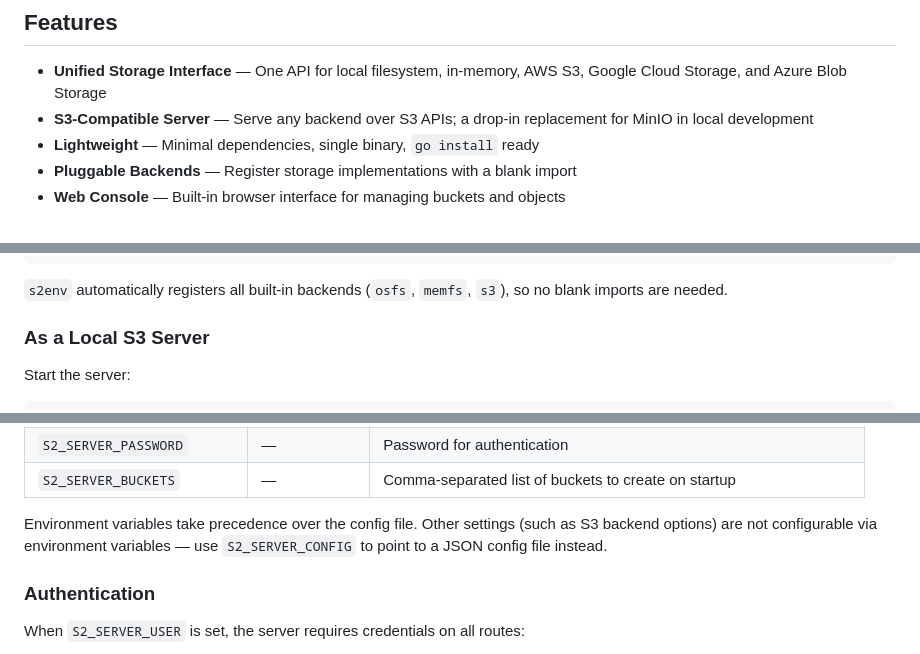
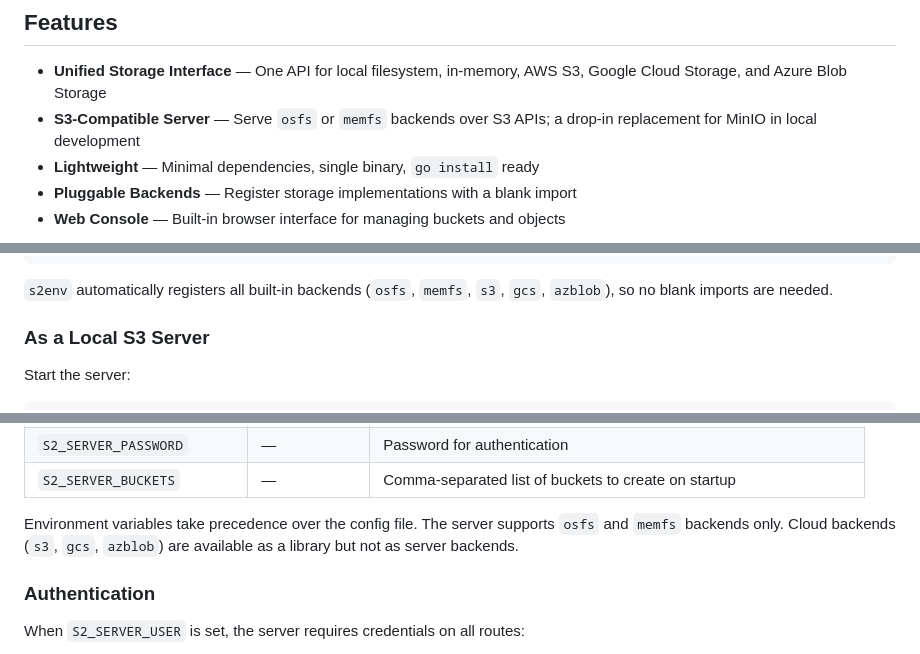
Before and after one commit to mojatter/s2, a Markdown page: README.md, 3 parts joined by grey strips. Rendered like a GitHub page.

Commit message:
docs: Clarify that s2-server supports osfs/memfs backends only (#61)
The server only blank-imports s2/fs, so it cannot serve cloud backends
(s3, gcs, azblob). Also add missing gcs/azblob to s2env backend list.

````diff
--- a/README.md
+++ b/README.md
@@ -106,7 +106,7 @@ The bind-mounted directory is recognized as a bucket automatically — no `S2_SE
 ## Features
 
 - **Unified Storage Interface** — One API for local filesystem, in-memory, AWS S3, Google Cloud Storage, and Azure Blob Storage
-- **S3-Compatible Server** — Serve any backend over S3 APIs; a drop-in replacement for MinIO in local development
+- **S3-Compatible Server** — Serve `osfs` or `memfs` backends over S3 APIs; a drop-in replacement for MinIO in local development
 - **Lightweight** — Minimal dependencies, single binary, `go install` ready
 - **Pluggable Backends** — Register storage implementations with a blank import
 - **Web Console** — Built-in browser interface for managing buckets and objects
@@ -198,7 +198,7 @@ func main() {
 }
 ```
 
-`s2env` automatically registers all built-in backends (`osfs`, `memfs`, `s3`), so no blank imports are needed.
+`s2env` automatically registers all built-in backends (`osfs`, `memfs`, `s3`, `gcs`, `azblob`), so no blank imports are needed.
 
 ### As a Local S3 Server
 
@@ -507,7 +507,7 @@ if _, err := strg.Get(ctx, "missing.txt"); errors.Is(err, s2.ErrNotExist) {
 | `S2_SERVER_BUCKETS` | — | Comma-separated list of buckets to create on startup |
 
 Environment variables take precedence over the config file.
-Other settings (such as S3 backend options) are not configurable via environment variables — use `S2_SERVER_CONFIG` to point to a JSON config file instead.
+The server supports `osfs` and `memfs` backends only. Cloud backends (`s3`, `gcs`, `azblob`) are available as a library but not as server backends.
 
 ### Authentication
 
````
